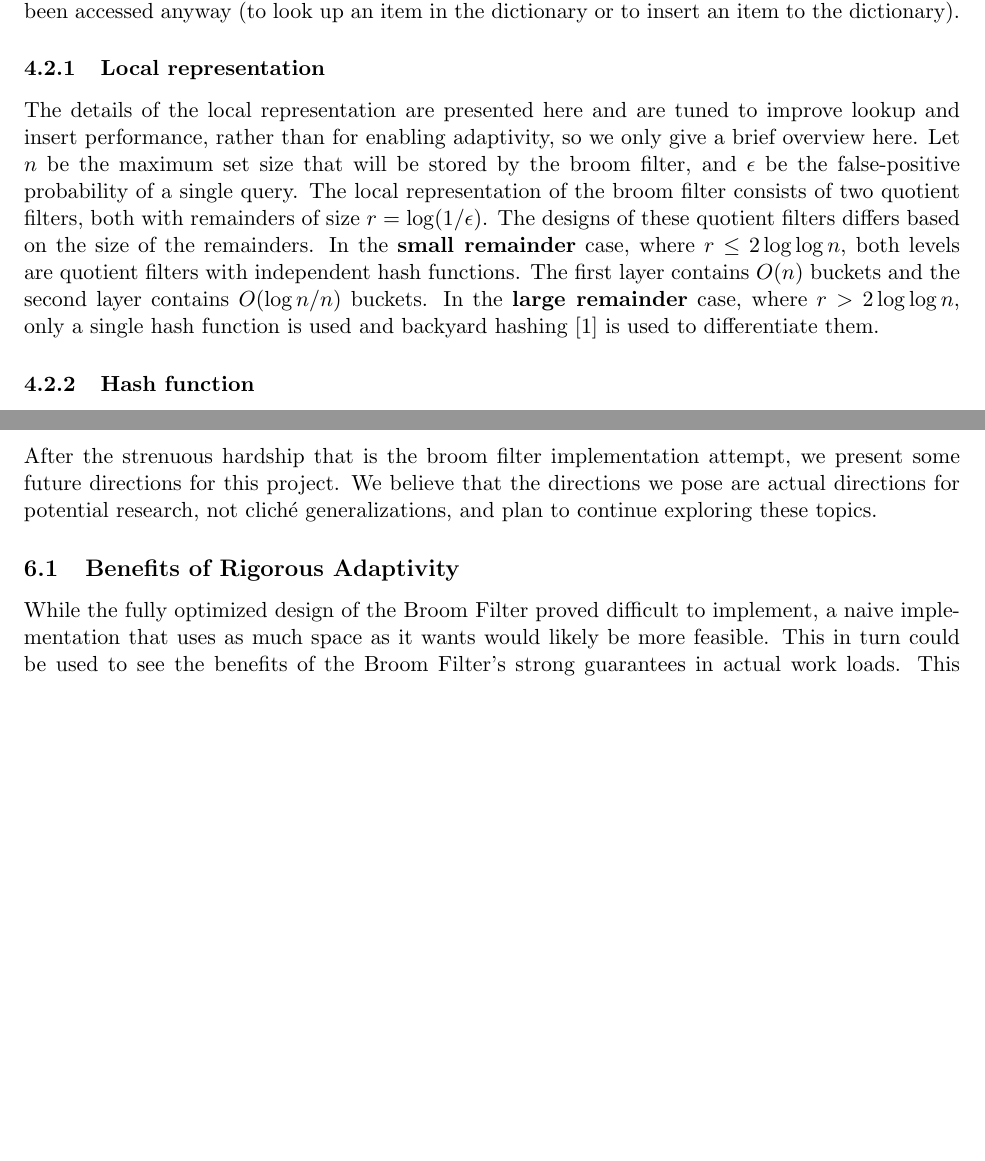
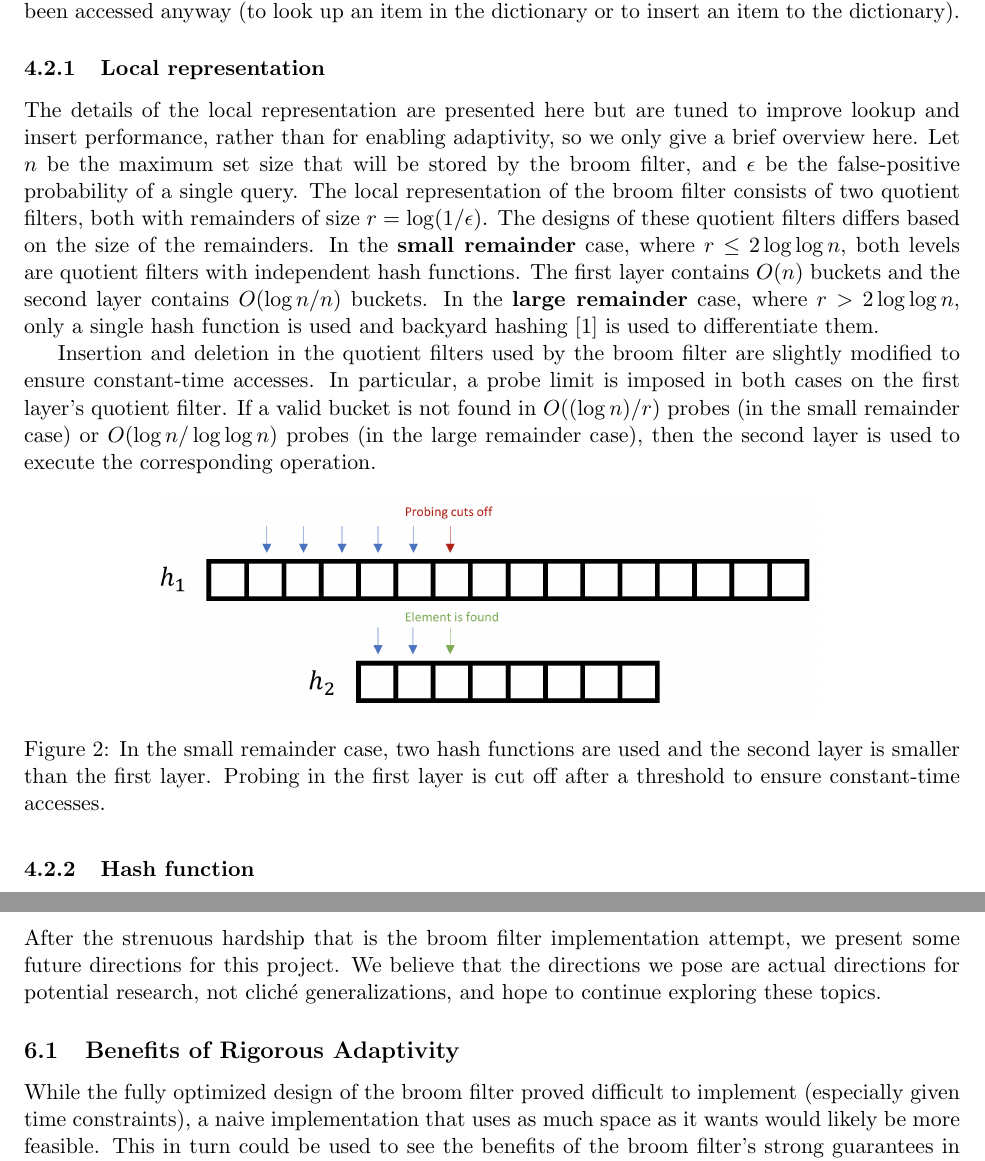
Before and after one commit to Erins-Ransom/Broom_Filter_Project, a LaTeX paper (writeup/paper.tex, which reads writeup/sections/broom_filters.tex, writeup/sections/future_work.tex): two parts of pages 7 and 11 of 13 before the commit and two parts of pages 7 and 12 of 13 after it, joined at a grey line, cut so that both start at the same text, the shorter picture padded with empty space. Compiled offline with pdfLaTeX.

Commit message:
Add probing cutoff description

```diff
--- a/writeup/sections/broom_filters.tex
+++ b/writeup/sections/broom_filters.tex
@@ -119,7 +119,7 @@ to insert an item to the dictionary).
 
 \subsubsection{Local representation}
 
-The details of the local representation are presented here and are tuned to
+The details of the local representation are presented here but are tuned to
 improve lookup and insert performance, rather than for enabling adaptivity,
 so we only give a brief overview here.
 Let $n$ be the maximum set size that will be stored by the broom filter, and $\epsilon$
@@ -132,6 +132,18 @@ functions. The first layer contains $O(n)$ buckets and the second layer contains
 $O(\log n/n)$ buckets. In the \textbf{large remainder} case, where $r > 2 \log \log n$,
 only a single hash function is used and backyard hashing \cite{backyard-hashing} is used
 to differentiate them.
+
+Insertion and deletion in the quotient filters used by the broom filter are slightly modified to ensure constant-time
+accesses. In particular, a probe limit is imposed in both cases on the first layer's quotient filter.
+If a valid bucket is not found in $O((\log n)/r)$ probes (in the small remainder case) or $O(\log n / \log \log n)$
+probes (in the large remainder case), then the second layer is used to execute the corresponding operation.
+
+\begin{figure}[H]
+  \centering
+    \includegraphics[scale=0.3]{probe.png}
+  \label{fig:probe}
+    \caption{In the small remainder case, two hash functions are used and the second layer is smaller than the first layer. Probing in the first layer is cut off after a threshold to ensure constant-time accesses.}
+\end{figure}
 
 \subsubsection{Hash function}
 
--- a/writeup/sections/future_work.tex
+++ b/writeup/sections/future_work.tex
@@ -3,12 +3,12 @@
 After the strenuous hardship that is the broom filter implementation attempt,
 we present some future directions for this project. We believe that the directions
 we pose are actual directions for potential research, not clich\'e generalizations,
-and plan to continue exploring these topics.
+and hope to continue exploring these topics.
 
 \subsection{Benefits of Rigorous Adaptivity}
-While the fully optimized design of the Broom Filter proved difficult to implement,
+While the fully optimized design of the broom filter proved difficult to implement (especially given time constraints),
 a naive implementation that uses as much space as it wants would likely be
-more feasible.  This in turn could be used to see the benefits of the Broom Filter's
+more feasible.  This in turn could be used to see the benefits of the broom filter's
 strong guarantees in actual work loads.  This could also be used to test whether
 strategies that are simpler to implement but may have weaker theoretical
 guarantees, like the Adaptive Cuckoo Filter, actually fair any worse in practice.
```
Also changed, not shown: writeup/probe.png (added), writeup/sections/broom_filters.tex (2 more changed lines), writeup/sections/future_work.tex (24 more changed lines).
